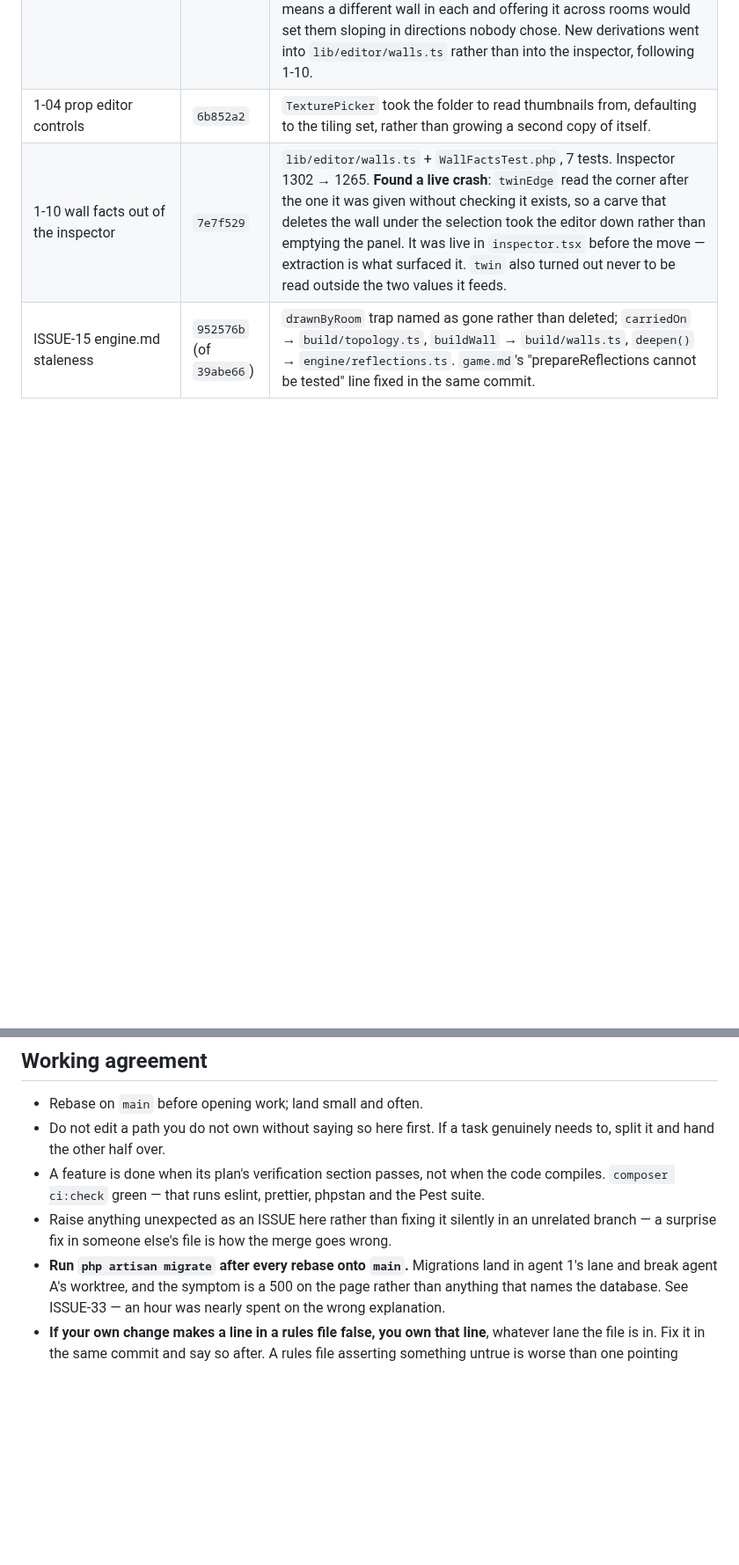
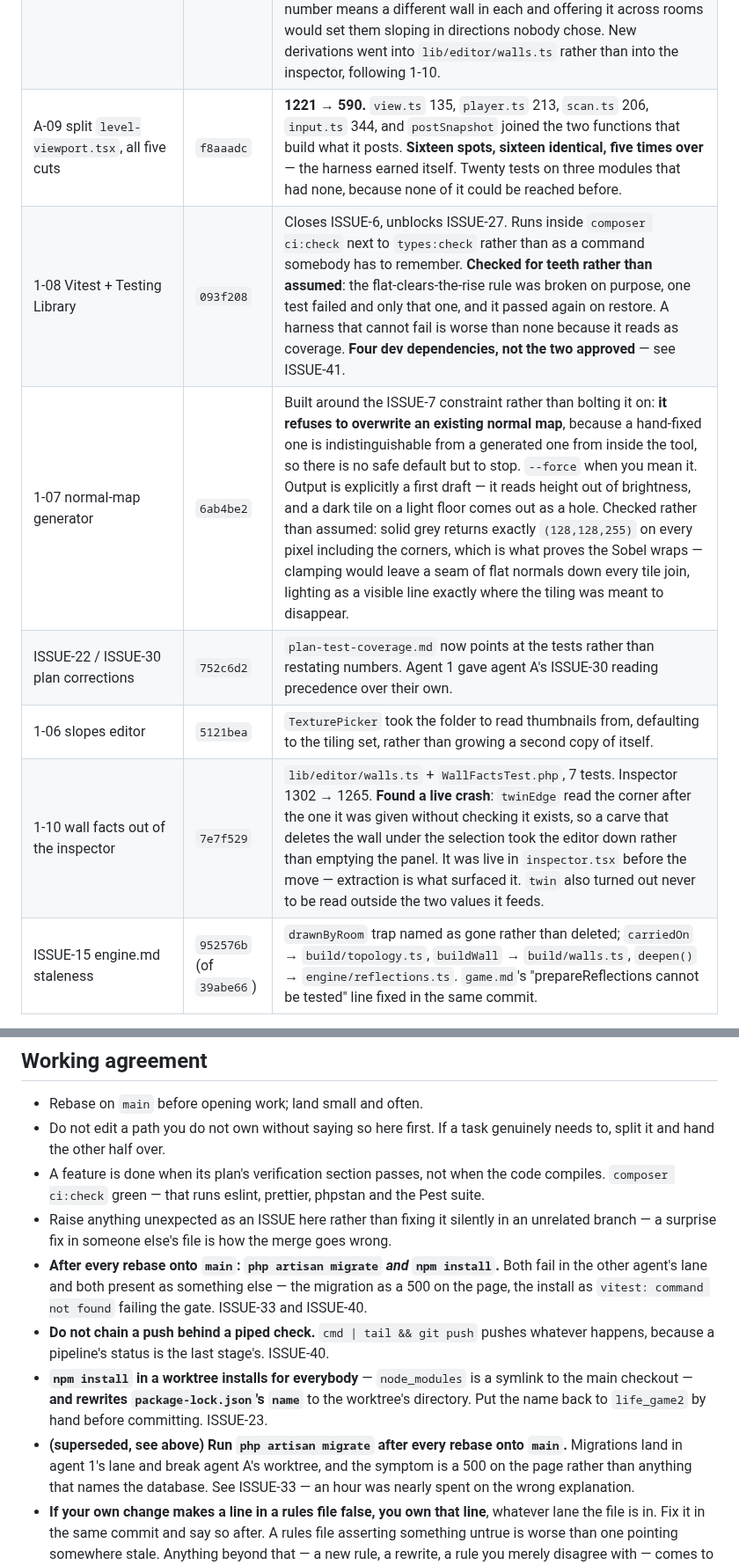
Before and after one commit to silent-8ch/life_game, a Markdown page: docs/tasks.md, 2 parts joined by grey strips. Shown at 88% size. GitHub-like rendering; blank space fills up the shorter version.

```diff
--- a/docs/tasks.md
+++ b/docs/tasks.md
@@ -152,7 +153,11 @@ Audited from the commit history, not self-reported:
 | A-09 cut 1, `view.ts` | `330ec27` (of `cde2440`) | Scene, camera, renderer, canvas sizing and `reachOf`. `reachOf` is the piece worth having out: a rule with two ways to be wrong — too tight and a hundred-metre person loses their head, too loose and there is not enough depth left to separate two walls a centimetre apart, which every wall is once `WALL_INSET` has nudged it. Nothing checked either; four tests do now. |
 | A-09 cut 2, `player.ts` | `330ec27` (of `a4648df`) | Spawn, movement, collision, the eye and the camera. No DOM, no React, no frame loop — which is the point, because the Node harness can reach it. **Four rules in `engine.md` described the ordering inside a step and none was pinned by anything.** Now pinned: a portal is asked about *before* the floor plan, because the step that crosses a mouth is outside every sector until it is carried through; the floor plan is the backstop collision cannot be; the spawn angle is negated and a snapshot's yaw is not, which is the whole reason `?at=` exists; pitch stops where a neck stops and yaw runs on. And A's own doc comment was wrong until a test caught it — `walked` counts the distance **asked for**, not covered, so pushing into a wall still swings the arms. Stated correctly now so nobody quietly 'fixes' it. |
 | 1-06 slopes editor | `5121bea` | Hinge picker per surface plus a rise; picking Flat clears the rise, since a rise hinged on nothing is a number that does nothing. **Walls are named by compass point rather than by index** — "wall 3" tells nobody anything and choosing the hinge is the whole of authoring a slope — worked out from the outward normal so it survives a room wound either way. A mixed selection gets the rise but not the hinge: a hinge is an index into one room's own walls, so the same number means a different wall in each and offering it across rooms would set them sloping in directions nobody chose. New derivations went into `lib/editor/walls.ts` rather than into the inspector, following 1-10. |
-| 1-04 prop editor controls | `6b852a2` | `TexturePicker` took the folder to read thumbnails from, defaulting to the tiling set, rather than growing a second copy of itself. |
+| A-09 split `level-viewport.tsx`, all five cuts | `f8aaadc` | **1221 → 590.** `view.ts` 135, `player.ts` 213, `scan.ts` 206, `input.ts` 344, and `postSnapshot` joined the two functions that build what it posts. **Sixteen spots, sixteen identical, five times over** — the harness earned itself. Twenty tests on three modules that had none, because none of it could be reached before. |
+| 1-08 Vitest + Testing Library | `093f208` | Closes ISSUE-6, unblocks ISSUE-27. Runs inside `composer ci:check` next to `types:check` rather than as a command somebody has to remember. **Checked for teeth rather than assumed**: the flat-clears-the-rise rule was broken on purpose, one test failed and only that one, and it passed again on restore. A harness that cannot fail is worse than none because it reads as coverage. **Four dev dependencies, not the two approved** — see ISSUE-41. |
+| 1-07 normal-map generator | `6ab4be2` | Built around the ISSUE-7 constraint rather than bolting it on: **it refuses to overwrite an existing normal map**, because a hand-fixed one is indistinguishable from a generated one from inside the tool, so there is no safe default but to stop. `--force` when you mean it. Output is explicitly a first draft — it reads height out of brightness, and a dark tile on a light floor comes out as a hole. Checked rather than assumed: solid grey returns exactly `(128,128,255)` on every pixel including the corners, which is what proves the Sobel wraps — clamping would leave a seam of flat normals down every tile join, lighting as a visible line exactly where the tiling was meant to disappear. |
+| ISSUE-22 / ISSUE-30 plan corrections | `752c6d2` | `plan-test-coverage.md` now points at the tests rather than restating numbers. Agent 1 gave agent A's ISSUE-30 reading precedence over their own. |
+| 1-06 slopes editor | `5121bea` | `TexturePicker` took the folder to read thumbnails from, defaulting to the tiling set, rather than growing a second copy of itself. |
 | 1-10 wall facts out of the inspector | `7e7f529` | `lib/editor/walls.ts` + `WallFactsTest.php`, 7 tests. Inspector 1302 → 1265. **Found a live crash**: `twinEdge` read the corner after the one it was given without checking it exists, so a carve that deletes the wall under the selection took the editor down rather than emptying the panel. It was live in `inspector.tsx` before the move — extraction is what surfaced it. `twin` also turned out never to be read outside the two values it feeds. |
 | ISSUE-15 engine.md staleness | `952576b` (of `39abe66`) | `drawnByRoom` trap named as gone rather than deleted; `carriedOn` → `build/topology.ts`, `buildWall` → `build/walls.ts`, `deepen()` → `engine/reflections.ts`. `game.md`'s "prepareReflections cannot be tested" line fixed in the same commit. |
 
@@ -218,7 +226,15 @@ and strike an entry rather than deleting it when it closes.
   `composer ci:check` green — that runs eslint, prettier, phpstan and the Pest suite.
 - Raise anything unexpected as an ISSUE here rather than fixing it silently in an unrelated
   branch — a surprise fix in someone else's file is how the merge goes wrong.
-- **Run `php artisan migrate` after every rebase onto `main`.** Migrations land in agent 1's
+- **After every rebase onto `main`: `php artisan migrate` *and* `npm install`.** Both fail in
+  the other agent's lane and both present as something else — the migration as a 500 on the
+  page, the install as `vitest: command not found` failing the gate. ISSUE-33 and ISSUE-40.
+- **Do not chain a push behind a piped check.** `cmd | tail && git push` pushes whatever
+  happens, because a pipeline's status is the last stage's. ISSUE-40.
+- **`npm install` in a worktree installs for everybody** — `node_modules` is a symlink to the
+  main checkout — **and rewrites `package-lock.json`'s `name`** to the worktree's directory.
+  Put the name back to `life_game2` by hand before committing. ISSUE-23.
+- **(superseded, see above) Run `php artisan migrate` after every rebase onto `main`.** Migrations land in agent 1's
   lane and break agent A's worktree, and the symptom is a 500 on the page rather than anything
   that names the database. See ISSUE-33 — an hour was nearly spent on the wrong explanation.
 - **If your own change makes a line in a rules file false, you own that line**, whatever lane
```
Also changed, not shown: other parts of docs/tasks.md (+19 -15 lines).
